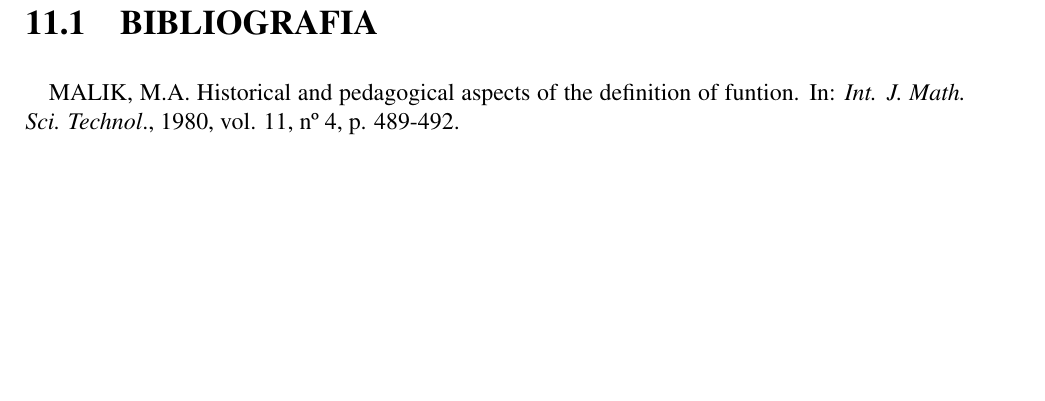
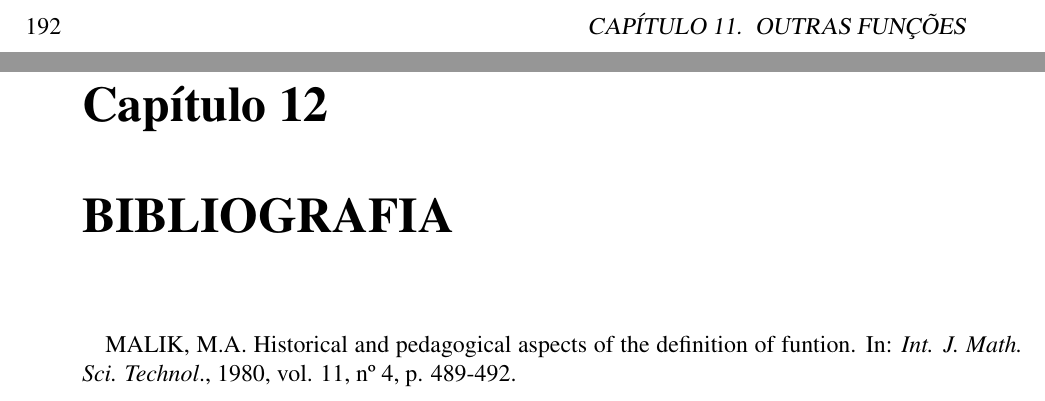
Before and after one commit to papborges/matematica-c, a LaTeX thesis (main.tex): part of page 192 of 192 before the commit and two parts of pages 192 and 193 of 193 after it, the two joined at a grey line, cut at the place of the change, the shorter picture padded with empty space. Compiled offline with pdfLaTeX.

Commit message:
Correção seção de bibliografia

```diff
--- a/main.tex
+++ b/main.tex
@@ -150,7 +150,7 @@
 \include{capitulos/outras_funcoes/outras_funcoes}
 \clearpage
 
-\section{BIBLIOGRAFIA}
+\chapter{BIBLIOGRAFIA}
 
 MALIK, M.A. Historical and pedagogical aspects of the definition of funtion. In: \textit{Int. J. Math. Sci. Technol}., 1980, vol. 11, nº 4, p. 489-492.
 
```
